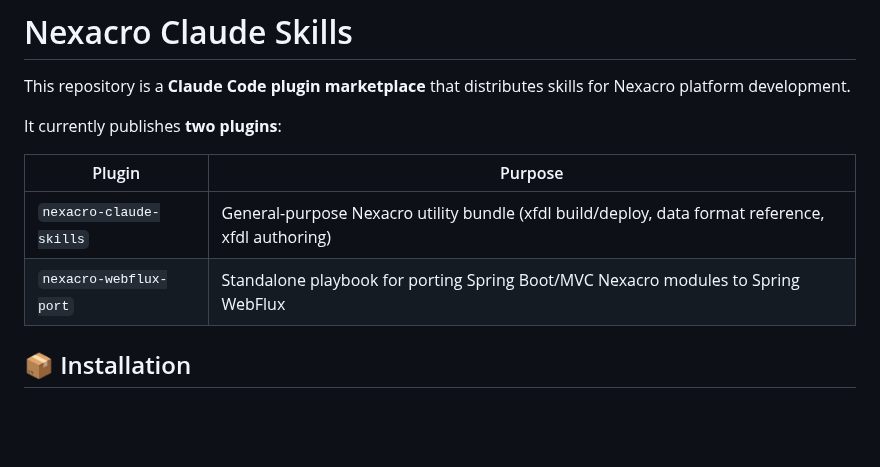
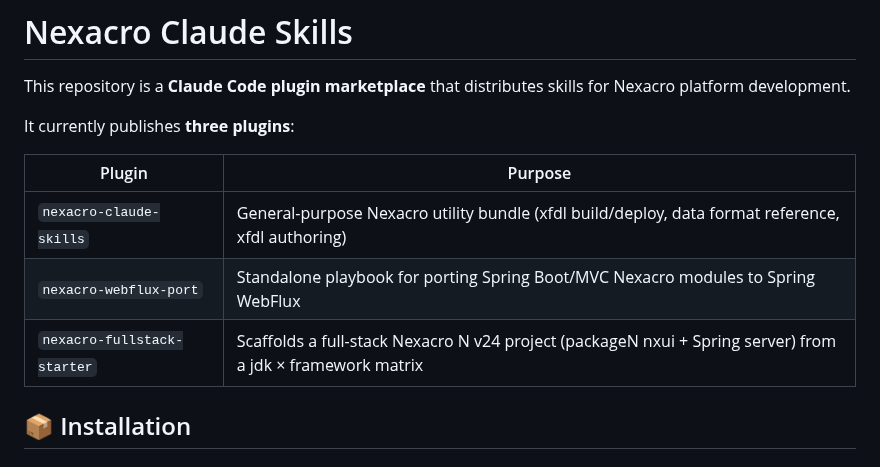
Before and after one commit to JasonMMo/nexacro-claude-skills, a Markdown page: README.md, the part around one of its changes. GitHub-like rendering; blank space fills up the shorter version.

```diff
--- a/README.md
+++ b/README.md
@@ -2,12 +2,13 @@
 
 This repository is a **Claude Code plugin marketplace** that distributes skills for Nexacro platform development.
 
-It currently publishes **two plugins**:
+It currently publishes **three plugins**:
 
 | Plugin | Purpose |
 |---|---|
 | `nexacro-claude-skills` | General-purpose Nexacro utility bundle (xfdl build/deploy, data format reference, xfdl authoring) |
 | `nexacro-webflux-port` | Standalone playbook for porting Spring Boot/MVC Nexacro modules to Spring WebFlux |
+| `nexacro-fullstack-starter` | Scaffolds a full-stack Nexacro N v24 project (packageN nxui + Spring server) from a jdk × framework matrix |
 
 ## 📦 Installation
 
```
Also changed, not shown: other parts of README.md (+34 -3 lines).
